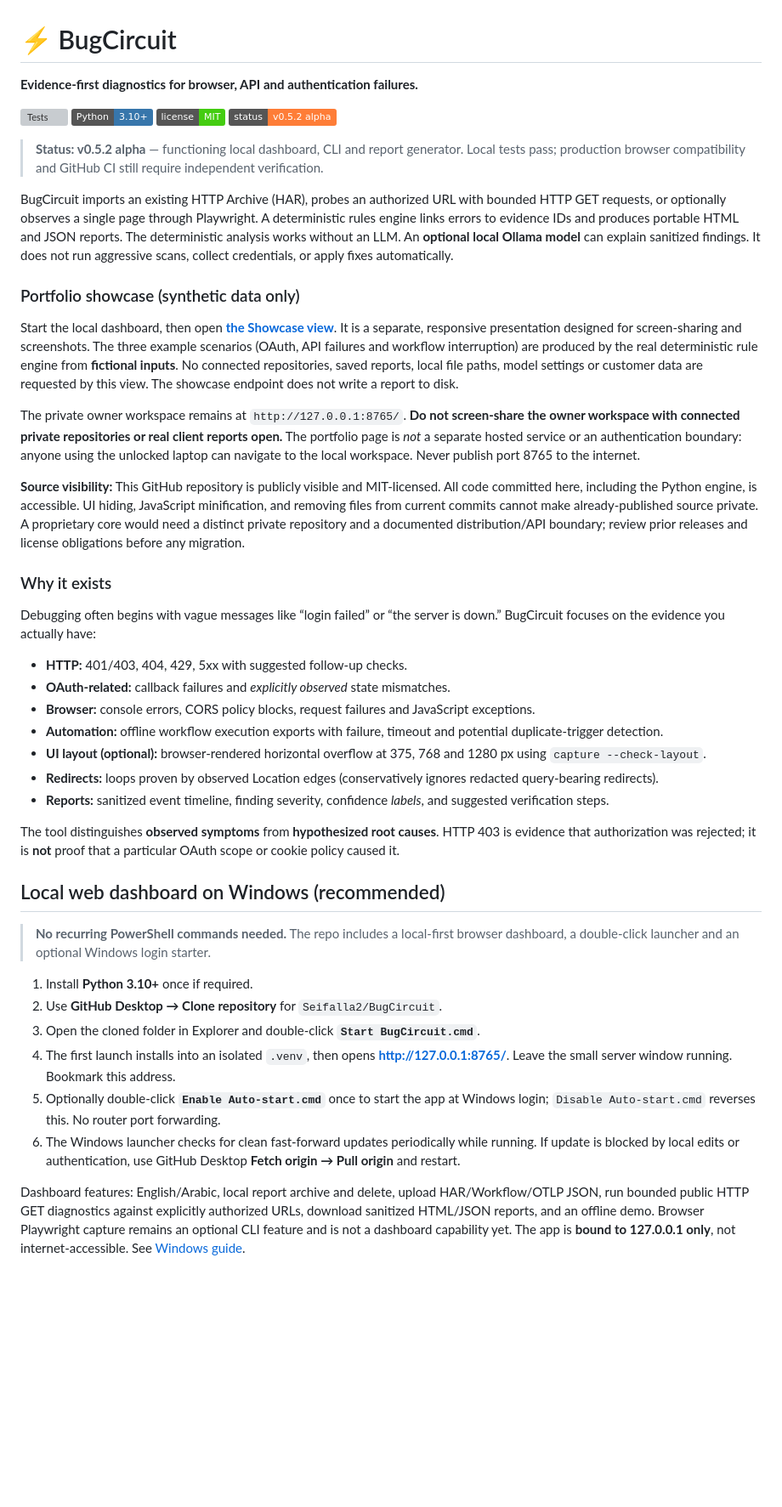
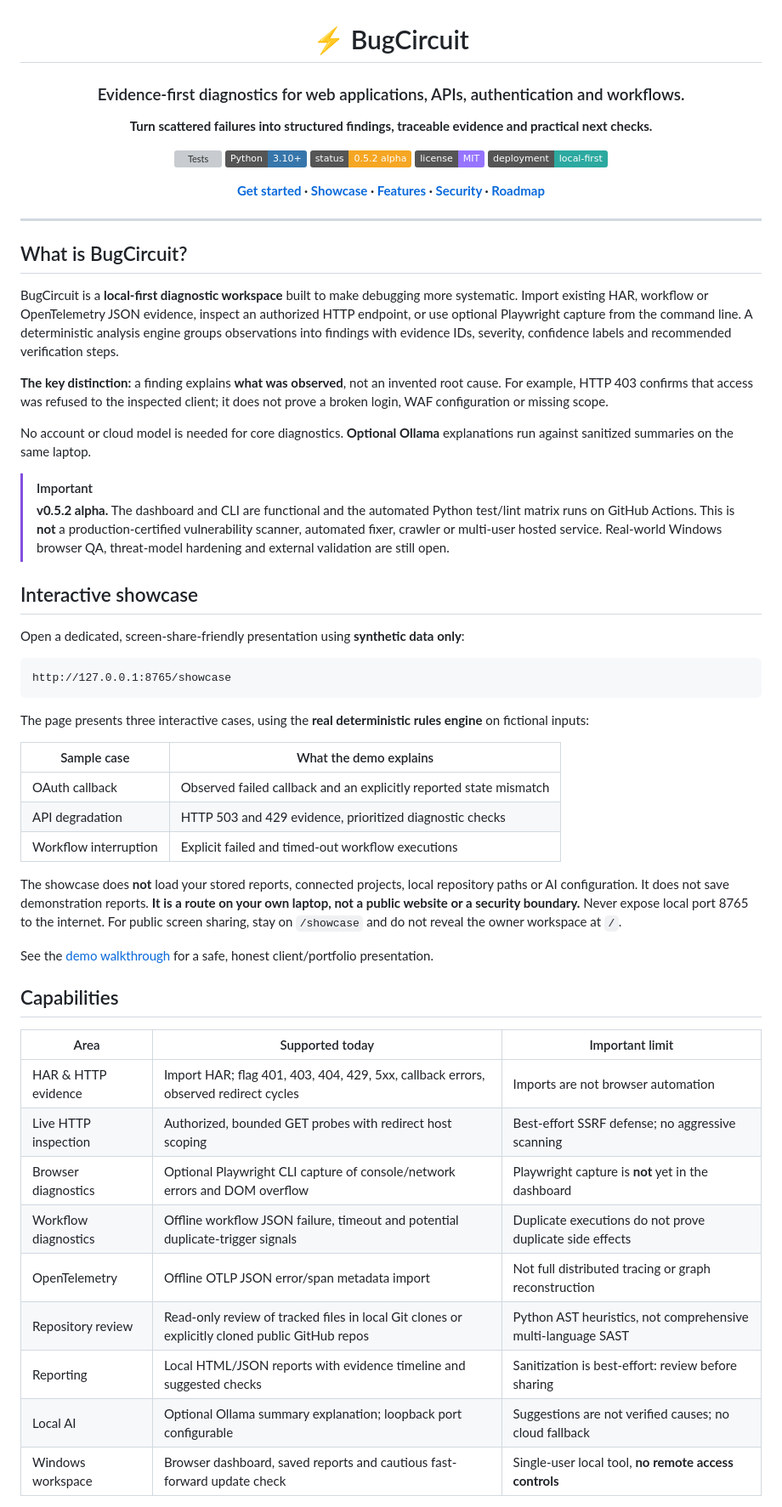
Before and after one commit to Seifalla2/BugCircuit, a Markdown page: README.md, the part around one of its changes. Shown at 85% size. Rendered like a GitHub page; badges without logos; blank space fills up the shorter version; grey boxes are pictures that could not be loaded.

````diff
--- a/README.md
+++ b/README.md
@@ -1,54 +3,63 @@
 # ⚡ BugCircuit
 
-**Evidence-first diagnostics for browser, API and authentication failures.**
+### Evidence-first diagnostics for web applications, APIs, authentication and workflows.
+
+**Turn scattered failures into structured findings, traceable evidence and practical next checks.**
 
 [![Tests](https://github.com/Seifalla2/BugCircuit/actions/workflows/test.yml/badge.svg)](https://github.com/Seifalla2/BugCircuit/actions/workflows/test.yml)
-![Python](https://img.shields.io/badge/Python-3.10%2B-3776ab)
-![License](https://img.shields.io/badge/license-MIT-4c1)
-![Status](https://img.shields.io/badge/status-v0.5.2%20alpha-orange)
+![Python 3.10+](https://img.shields.io/badge/Python-3.10%2B-3776ab?logo=python&logoColor=white)
+![Alpha](https://img.shields.io/badge/status-0.5.2%20alpha-f5a623)
+[![MIT license](https://img.shields.io/badge/license-MIT-9674ff)](LICENSE)
+![Local-first](https://img.shields.io/badge/deployment-local--first-2ca9a0)
 
-> **Status: v0.5.2 alpha** — functioning local dashboard, CLI and report generator. Local tests pass; production browser compatibility and GitHub CI still require independent verification.
+**[Get started](#quick-start) · [Showcase](#interactive-showcase) · [Features](#capabilities) · [Security](#privacy-and-security) · [Roadmap](docs/ROADMAP.md)**
 
-BugCircuit imports an existing HTTP Archive (HAR), probes an authorized URL with bounded HTTP GET requests, or optionally observes a single page through Playwright. A deterministic rules engine links errors to evidence IDs and produces portable HTML and JSON reports. The deterministic analysis works without an LLM. An **optional local Ollama model** can explain sanitized findings. It does not run aggressive scans, collect credentials, or apply fixes automatically.
+</div>
 
-### Portfolio showcase (synthetic data only)
+---
 
-Start the local dashboard, then open **[the Showcase view](http://127.0.0.1:8765/showcase)**. It is a separate, responsive presentation designed for screen-sharing and screenshots. The three example scenarios (OAuth, API failures and workflow interruption) are produced by the real deterministic rule engine from **fictional inputs**. No connected repositories, saved reports, local file paths, model settings or customer data are requested by this view. The showcase endpoint does not write a report to disk.
+## What is BugCircuit?
 
-The private owner workspace remains at `http://127.0.0.1:8765/`. **Do not screen-share the owner workspace with connected private repositories or real client reports open.** The portfolio page is *not* a separate hosted service or an authentication boundary: anyone using the unlocked laptop can navigate to the local workspace. Never publish port 8765 to the internet.
+BugCircuit is a **local-first diagnostic workspace** built to make debugging more systematic. Import existing HAR, workflow or OpenTelemetry JSON evidence, inspect an authorized HTTP endpoint, or use optional Playwright capture from the command line. A deterministic analysis engine groups observations into findings with evidence IDs, severity, confidence labels and recommended verification steps.
 
-**Source visibility:** This GitHub repository is publicly visible and MIT-licensed. All code committed here, including the Python engine, is accessible. UI hiding, JavaScript minification, and removing files from current commits cannot make already-published source private. A proprietary core would need a distinct private repository and a documented distribution/API boundary; review prior releases and license obligations before any migration.
+**The key distinction:** a finding explains **what was observed**, not an invented root cause. For example, HTTP 403 confirms that access was refused to the inspected client; it does not prove a broken login, WAF configuration or missing scope.
 
-### Why it exists
+No account or cloud model is needed for core diagnostics. **Optional Ollama** explanations run against sanitized summaries on the same laptop.
 
-Debugging often begins with vague messages like “login failed” or “the server is down.” BugCircuit focuses on the evidence you actually have:
+> [!IMPORTANT]
+> **v0.5.2 alpha.** The dashboard and CLI are functional and the automated Python test/lint matrix runs on GitHub Actions. This is **not** a production-certified vulnerability scanner, automated fixer, crawler or multi-user hosted service. Real-world Windows browser QA, threat-model hardening and external validation are still open.
 
-- **HTTP:** 401/403, 404, 429, 5xx with suggested follow-up checks.
-- **OAuth-related:** callback failures and *explicitly observed* state mismatches.
-- **Browser:** console errors, CORS policy blocks, request failures and JavaScript exceptions.
-- **Automation:** offline workflow execution exports with failure, timeout and potential duplicate-trigger detection.
-- **UI layout (optional):** browser-rendered horizontal overflow at 375, 768 and 1280 px using `capture --check-layout`.
-- **Redirects:** loops proven by observed Location edges (conservatively ignores redacted query-bearing redirects).
-- **Reports:** sanitized event timeline, finding severity, confidence *labels*, and suggested verification steps.
+## Interactive showcase
 
-The tool distinguishes **observed symptoms** from **hypothesized root causes**. HTTP 403 is evidence that authorization was rejected; it is **not** proof that a particular OAuth scope or cookie policy caused it.
+Open a dedicated, screen-share-friendly presentation using **synthetic data only**:
 
-## Local web dashboard on Windows (recommended)
+```text
+http://127.0.0.1:8765/showcase
+```
 
-> **No recurring PowerShell commands needed.** The repo includes a local-first
-> browser dashboard, a double-click launcher and an optional Windows login starter.
+The page presents three interactive cases, using the **real deterministic rules engine** on fictional inputs:
 
-1. Install **Python 3.10+** once if required.
-2. Use **GitHub Desktop → Clone repository** for `Seifalla2/BugCircuit`.
-3. Open the cloned folder in Explorer and double-click **`Start BugCircuit.cmd`**.
-4. The first launch installs into an isolated `.venv`, then opens **http://127.0.0.1:8765/**.
-   Leave the small server window running. Bookmark this address.
-5. Optionally double-click **`Enable Auto-start.cmd`** once to start the app at Windows login;
-   `Disable Auto-start.cmd` reverses this. No router port forwarding.
-6. The Windows launcher checks for clean fast-forward updates periodically while running. If update is blocked by local edits or authentication, use GitHub Desktop **Fetch origin → Pull origin** and restart.
+| Sample case | What the demo explains |
+| --- | --- |
+| OAuth callback | Observed failed callback and an explicitly reported state mismatch |
+| API degradation | HTTP 503 and 429 evidence, prioritized diagnostic checks |
+| Workflow interruption | Explicit failed and timed-out workflow executions |
 
-Dashboard features: English/Arabic, local report archive and delete, upload HAR/Workflow/OTLP
-JSON, run bounded public HTTP GET diagnostics against explicitly authorized URLs, download
-sanitized HTML/JSON reports, and an offline demo. Browser Playwright capture remains an
-optional CLI feature and is not a dashboard capability yet. The app is **bound to
-127.0.0.1 only**, not internet-accessible. See [Windows guide](README-WINDOWS.md).
+The showcase does **not** load your stored reports, connected projects, local repository paths or AI configuration. It does not save demonstration reports. **It is a route on your own laptop, not a public website or a security boundary.** Never expose local port 8765 to the internet. For public screen sharing, stay on `/showcase` and do not reveal the owner workspace at `/`.
+
+See the [demo walkthrough](docs/DEMO_GUIDE.md) for a safe, honest client/portfolio presentation.
+
+## Capabilities
+
+| Area | Supported today | Important limit |
+| --- | --- | --- |
+| HAR & HTTP evidence | Import HAR; flag 401, 403, 404, 429, 5xx, callback errors, observed redirect cycles | Imports are not browser automation |
+| Live HTTP inspection | Authorized, bounded GET probes with redirect host scoping | Best-effort SSRF defense; no aggressive scanning |
+| Browser diagnostics | Optional Playwright CLI capture of console/network errors and DOM overflow | Playwright capture is **not** yet in the dashboard |
+| Workflow diagnostics | Offline workflow JSON failure, timeout and potential duplicate-trigger signals | Duplicate executions do not prove duplicate side effects |
+| OpenTelemetry | Offline OTLP JSON error/span metadata import | Not full distributed tracing or graph reconstruction |
+| Repository review | Read-only review of tracked files in local Git clones or explicitly cloned public GitHub repos | Python AST heuristics, not comprehensive multi-language SAST |
+| Reporting | Local HTML/JSON reports with evidence timeline and suggested checks | Sanitization is best-effort: review before sharing |
+| Local AI | Optional Ollama summary explanation; loopback port configurable | Suggestions are not verified causes; no cloud fallback |
+| Windows workspace | Browser dashboard, saved reports and cautious fast-forward update check | Single-user local tool, **no remote access controls** |
+
````
Also changed, not shown: other parts of README.md (+69 -129 lines).
